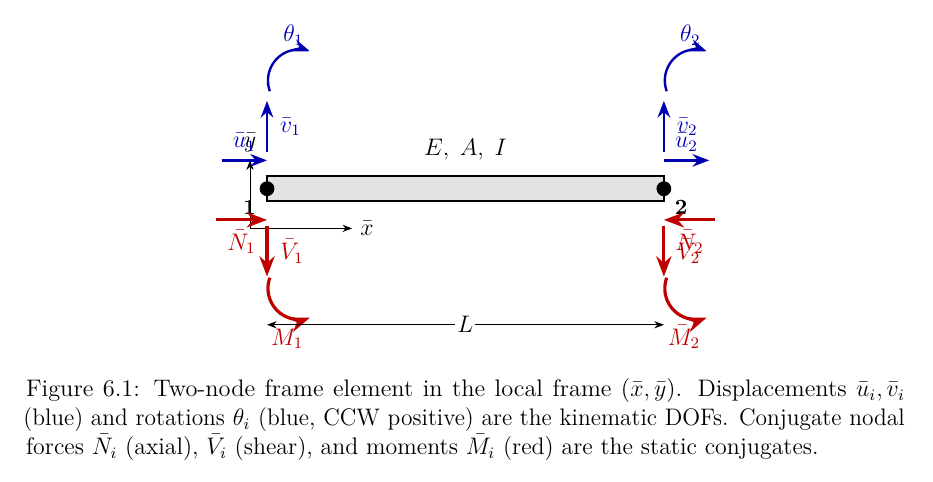
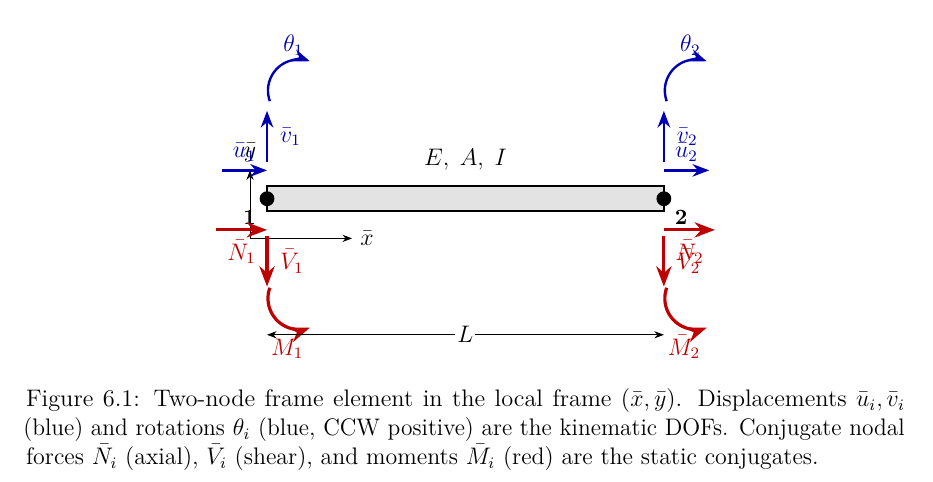
Before and after one commit to bmikulic/fem-book-cowork, a LaTeX thesis (main.tex, which reads chapters/ch06_frame.tex): part of page 59 of 81, cut so that both start at the same text. Compiled offline with pdfLaTeX.

Commit message:
Ch.6: fix N2 arrow direction in frame element figure

```diff
--- a/chapters/ch06_frame.tex
+++ b/chapters/ch06_frame.tex
@@ -72,7 +72,7 @@ $\bar{M}_i$ the bending moment at node~$i$ (see \cref{fig:frame_element}).
         node[below left=-2pt] {$\bar{M}_1$};
 
   %% Forces at node 2 (red, below)
-  \draw[force] (7.9,-0.55) -- ++(-0.9,0) node[below,midway] {$\bar{N}_2$};
+  \draw[force] (7.0,-0.55) -- ++(0.9,0) node[below,midway] {$\bar{N}_2$};
   \draw[force] (7,-0.65)   -- ++(0,-0.9) node[right=2pt,midway] {$\bar{V}_2$};
   \draw[force,->] (7.05,-1.57) arc[start angle=160,end angle=290,radius=0.55]
         node[below left=-2pt] {$\bar{M}_2$};
```
